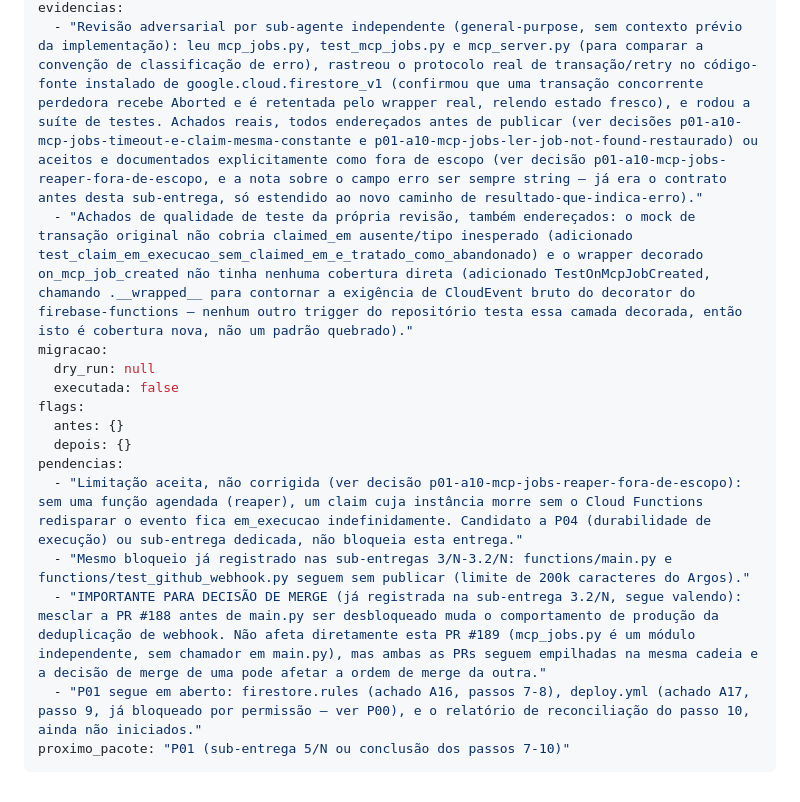
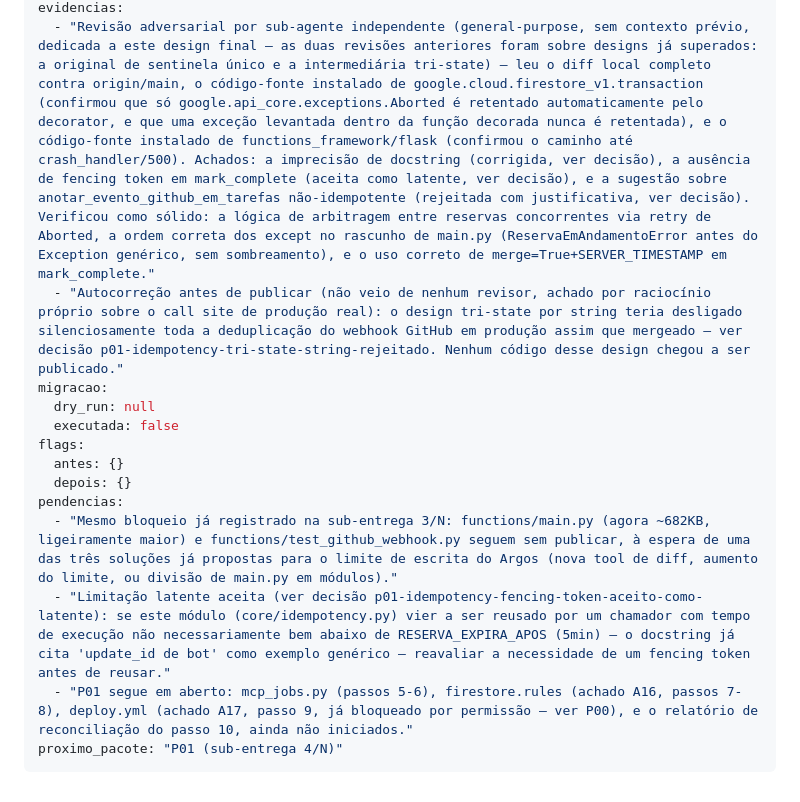
Before and after one commit to andre-martiini/Hermes, a Markdown page: docs/autonomia/execucao.md, the part around one of its changes. Rendered like a GitHub page.

````diff
--- a/docs/autonomia/execucao.md
+++ b/docs/autonomia/execucao.md
@@ -947,6 +942,6 @@ testes:
 evidencias:
-  - "Revisão adversarial por sub-agente independente (general-purpose, sem contexto prévio da implementação): leu mcp_jobs.py, test_mcp_jobs.py e mcp_server.py (para comparar a convenção de classificação de erro), rastreou o protocolo real de transação/retry no código-fonte instalado de google.cloud.firestore_v1 (confirmou que uma transação concorrente perdedora recebe Aborted e é retentada pelo wrapper real, relendo estado fresco), e rodou a suíte de testes. Achados reais, todos endereçados antes de publicar (ver decisões p01-a10-mcp-jobs-timeout-e-claim-mesma-constante e p01-a10-mcp-jobs-ler-job-not-found-restaurado) ou aceitos e documentados explicitamente como fora de escopo (ver decisão p01-a10-mcp-jobs-reaper-fora-de-escopo, e a nota sobre o campo erro ser sempre string — já era o contrato antes desta sub-entrega, só estendido ao novo caminho de resultado-que-indica-erro)."
-  - "Achados de qualidade de teste da própria revisão, também endereçados: o mock de transação original não cobria claimed_em ausente/tipo inesperado (adicionado test_claim_em_execucao_sem_claimed_em_e_tratado_como_abandonado) e o wrapper decorado on_mcp_job_created não tinha nenhuma cobertura direta (adicionado TestOnMcpJobCreated, chamando .__wrapped__ para contornar a exigência de CloudEvent bruto do decorator do firebase-functions — nenhum outro trigger do repositório testa essa camada decorada, então isto é cobertura nova, não um padrão quebrado)."
+  - "Revisão adversarial por sub-agente independente (general-purpose, sem contexto prévio, dedicada a este design final — as duas revisões anteriores foram sobre designs já superados: a original de sentinela único e a intermediária tri-state) — leu o diff local completo contra origin/main, o código-fonte instalado de google.cloud.firestore_v1.transaction (confirmou que só google.api_core.exceptions.Aborted é retentado automaticamente pelo decorator, e que uma exceção levantada dentro da função decorada nunca é retentada), e o código-fonte instalado de functions_framework/flask (confirmou o caminho até crash_handler/500). Achados: a imprecisão de docstring (corrigida, ver decisão), a ausência de fencing token em mark_complete (aceita como latente, ver decisão), e a sugestão sobre anotar_evento_github_em_tarefas não-idempotente (rejeitada com justificativa, ver decisão). Verificou como sólido: a lógica de arbitragem entre reservas concorrentes via retry de Aborted, a ordem correta dos except no rascunho de main.py (ReservaEmAndamentoError antes do Exception genérico, sem sombreamento), e o uso correto de merge=True+SERVER_TIMESTAMP em mark_complete."
+  - "Autocorreção antes de publicar (não veio de nenhum revisor, achado por raciocínio próprio sobre o call site de produção real): o design tri-state por string teria desligado silenciosamente toda a deduplicação do webhook GitHub em produção assim que mergeado — ver decisão p01-idempotency-tri-state-string-rejeitado. Nenhum código desse design chegou a ser publicado."
 migracao:
   dry_run: null
   executada: false
@@ -954,9 +949,8 @@ flags:
   antes: {}
   depois: {}
 pendencias:
-  - "Limitação aceita, não corrigida (ver decisão p01-a10-mcp-jobs-reaper-fora-de-escopo): sem uma função agendada (reaper), um claim cuja instância morre sem o Cloud Functions redisparar o evento fica em_execucao indefinidamente. Candidato a P04 (durabilidade de execução) ou sub-entrega dedicada, não bloqueia esta entrega."
-  - "Mesmo bloqueio já registrado nas sub-entregas 3/N-3.2/N: functions/main.py e functions/test_github_webhook.py seguem sem publicar (limite de 200k caracteres do Argos)."
-  - "IMPORTANTE PARA DECISÃO DE MERGE (já registrada na sub-entrega 3.2/N, segue valendo): mesclar a PR #188 antes de main.py ser desbloqueado muda o comportamento de produção da deduplicação de webhook. Não afeta diretamente esta PR #189 (mcp_jobs.py é um módulo independente, sem chamador em main.py), mas ambas as PRs seguem empilhadas na mesma cadeia e a decisão de merge de uma pode afetar a ordem de merge da outra."
-  - "P01 segue em aberto: firestore.rules (achado A16, passos 7-8), deploy.yml (achado A17, passo 9, já bloqueado por permissão — ver P00), e o relatório de reconciliação do passo 10, ainda não iniciados."
-proximo_pacote: "P01 (sub-entrega 5/N ou conclusão dos passos 7-10)"
+  - "Mesmo bloqueio já registrado na sub-entrega 3/N: functions/main.py (agora ~682KB, ligeiramente maior) e functions/test_github_webhook.py seguem sem publicar, à espera de uma das três soluções já propostas para o limite de escrita do Argos (nova tool de diff, aumento do limite, ou divisão de main.py em módulos)."
+  - "Limitação latente aceita (ver decisão p01-idempotency-fencing-token-aceito-como-latente): se este módulo (core/idempotency.py) vier a ser reusado por um chamador com tempo de execução não necessariamente bem abaixo de RESERVA_EXPIRA_APOS (5min) — o docstring já cita 'update_id de bot' como exemplo genérico — reavaliar a necessidade de um fencing token antes de reusar."
+  - "P01 segue em aberto: mcp_jobs.py (passos 5-6), firestore.rules (achado A16, passos 7-8), deploy.yml (achado A17, passo 9, já bloqueado por permissão — ver P00), e o relatório de reconciliação do passo 10, ainda não iniciados."
+proximo_pacote: "P01 (sub-entrega 4/N)"
 ```
````
Also changed, not shown: other parts of docs/autonomia/execucao.md (+26 -31 lines).
